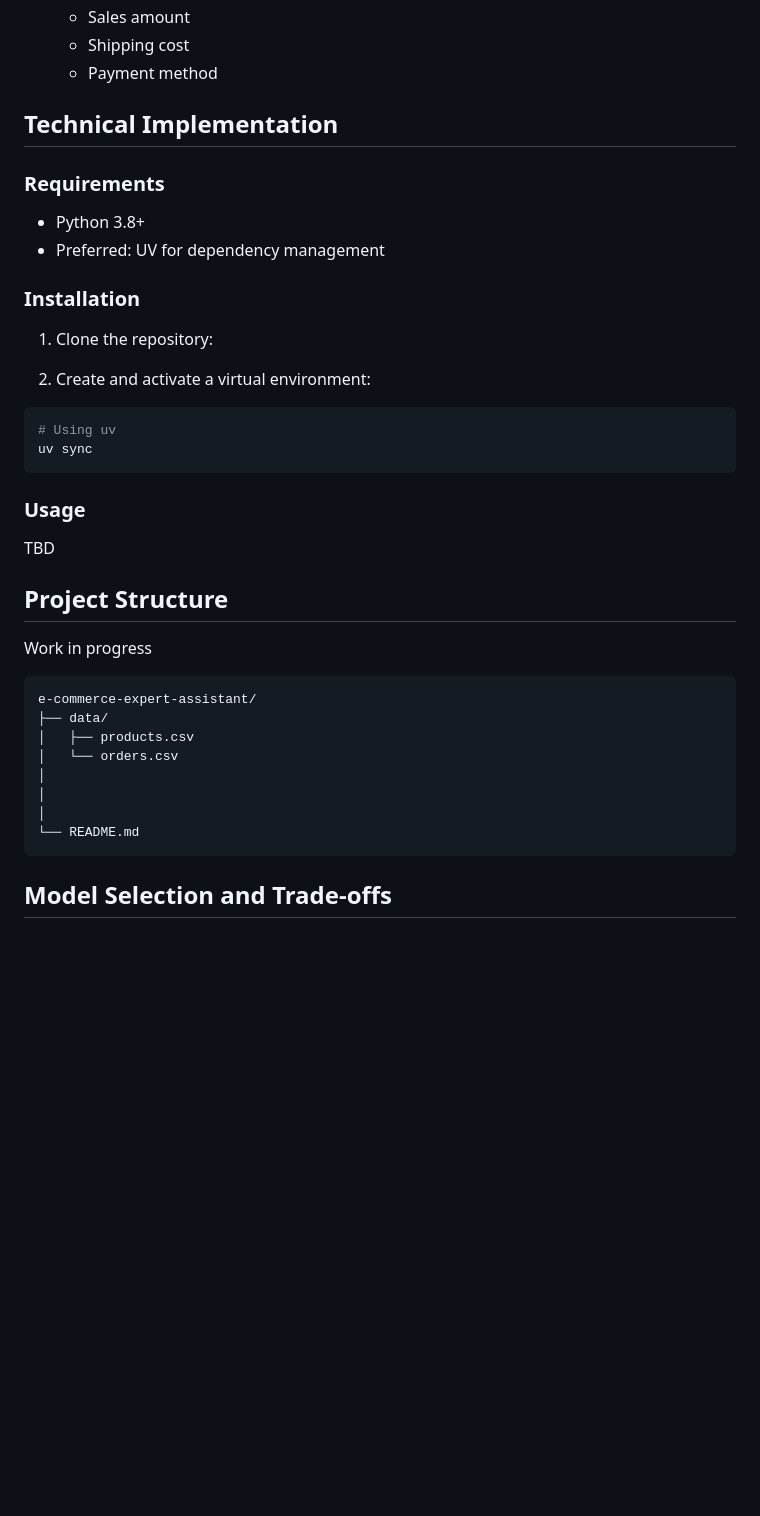
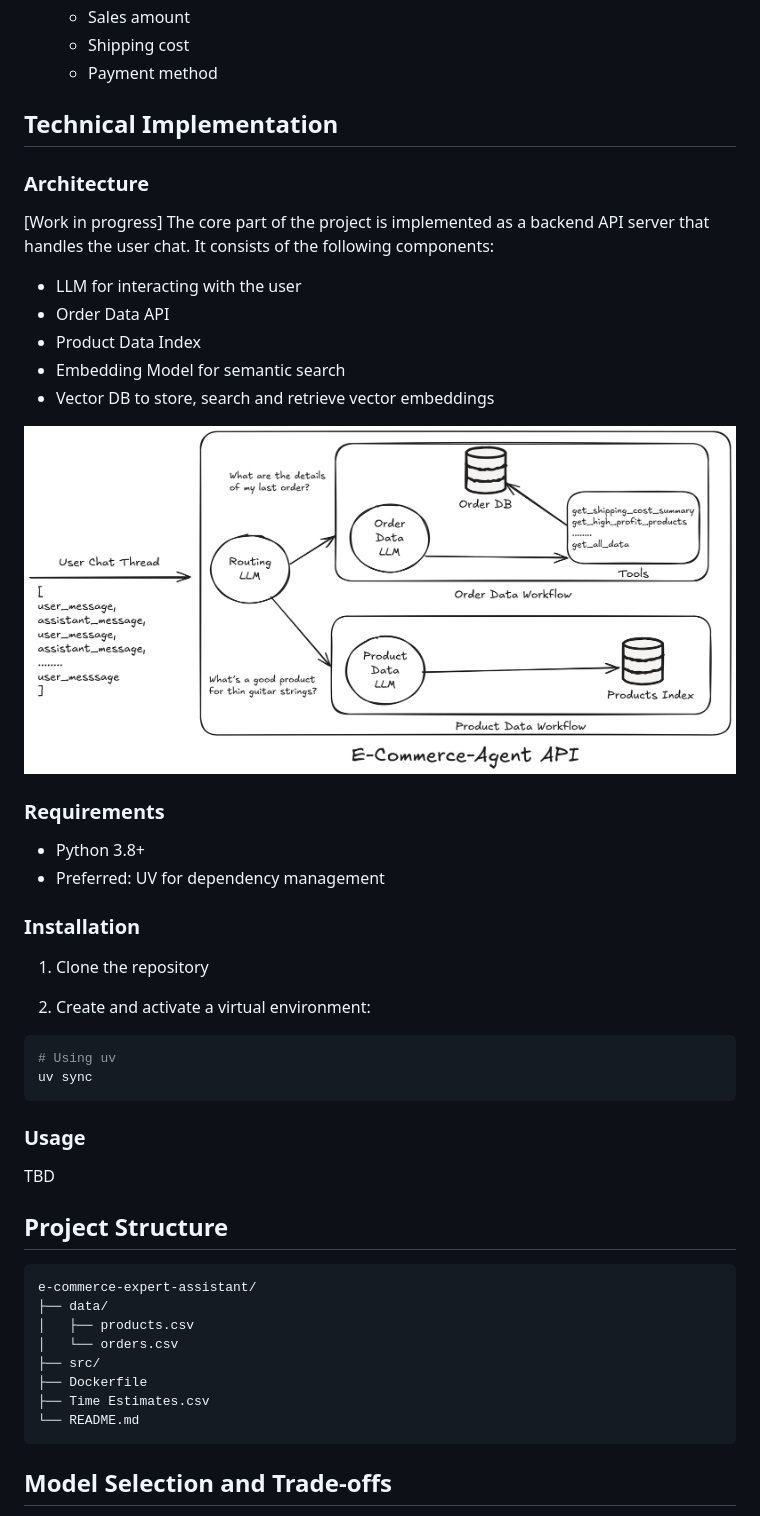
Before and after one commit to AmgadHasan/e-commerce-expert-assistant, a Markdown page: README.md, the part around the change printed below. GitHub-like rendering; pictures changed too: assets/architecture.png (added); blank space fills up the shorter version.

Commit message:
Design project architecture

````diff
--- a/README.md
+++ b/README.md
@@ -48,13 +48,24 @@ This chatbot serves as an intelligent e-commerce assistant capable of:
 
 ## Technical Implementation
 
+### Architecture
+[Work in progress]
+The core part of the project is implemented as a backend API server that handles the user chat.
+It consists of the following components:
+- LLM for interacting with the user
+- Order Data API
+- Product Data Index
+- Embedding Model for semantic search
+- Vector DB to store, search and retrieve vector embeddings
+
+![alt text](assets/architecture.png)
 ### Requirements
 - Python 3.8+
 - Preferred: UV for dependency management
 
 ### Installation
 
-1. Clone the repository:
+1. Clone the repository
 
 
 2. Create and activate a virtual environment:
@@ -69,15 +80,14 @@ TBD
 
 ## Project Structure
 
-Work in progress
 ```
 e-commerce-expert-assistant/
 ├── data/
 │   ├── products.csv
 │   └── orders.csv
-│
-│
-│
+├── src/
+├── Dockerfile
+├── Time Estimates.csv
 └── README.md
 ```
 
````
Also changed, not shown: other parts of README.md (+1 -1 lines), 5 other files.
